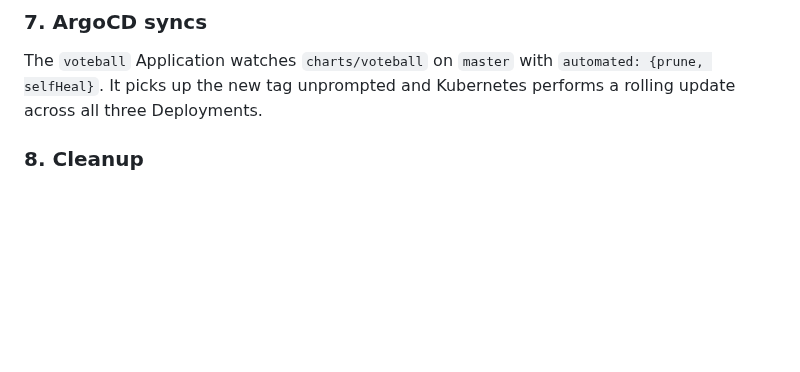
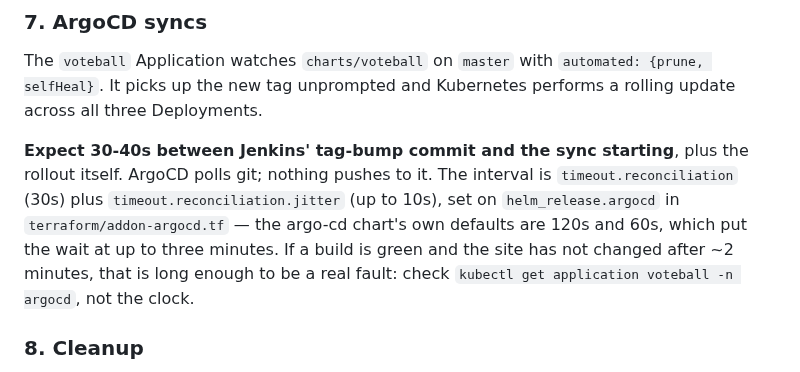
Before and after one commit to Latnook/voteball, a Markdown page: docs/cicd.md, the part around the change. Drawn GitHub-style; blank space fills up the shorter version.

Commit message:
docs(cicd): state how long ArgoCD actually takes to notice a tag bump
Step 7 said ArgoCD "picks up the new tag unprompted" without saying when,
which leaves no basis for deciding whether a green build with an unchanged
site is a fault or just a wait. Records the 30-40s window, where it is
configured, and the ~2 minute threshold past which it is worth
investigating rather than waiting.

```diff
--- a/docs/cicd.md
+++ b/docs/cicd.md
@@ -214,6 +214,13 @@ portable — but in Jenkins it is the **Guard stage**, not the marker, that does
 The `voteball` Application watches `charts/voteball` on `master` with `automated: {prune, selfHeal}`. It
 picks up the new tag unprompted and Kubernetes performs a rolling update across all three Deployments.
 
+**Expect 30-40s between Jenkins' tag-bump commit and the sync starting**, plus the rollout itself.
+ArgoCD polls git; nothing pushes to it. The interval is `timeout.reconciliation` (30s) plus
+`timeout.reconciliation.jitter` (up to 10s), set on `helm_release.argocd` in
+`terraform/addon-argocd.tf` — the argo-cd chart's own defaults are 120s and 60s, which put the wait
+at up to three minutes. If a build is green and the site has not changed after ~2 minutes, that is
+long enough to be a real fault: check `kubectl get application voteball -n argocd`, not the clock.
+
 ### 8. Cleanup
 
 `buildDiscarder` (last 20 builds) is unchanged. **`docker image prune` is gone, not ported** — it existed
```
